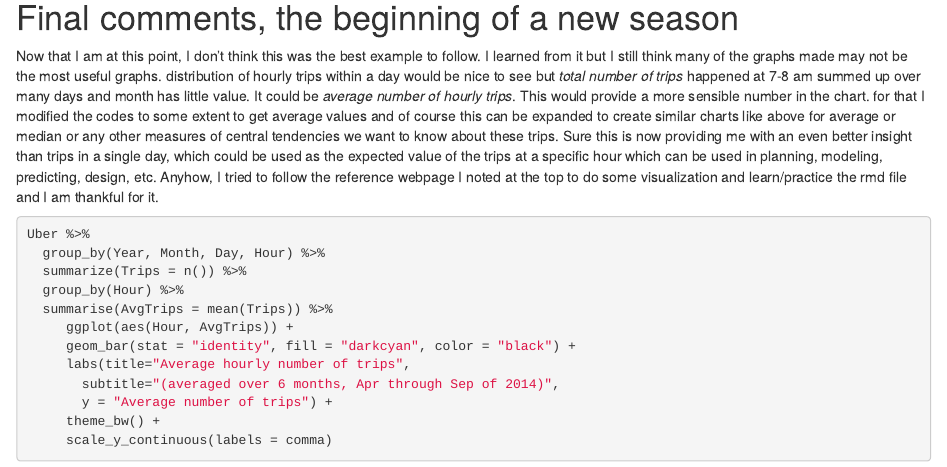
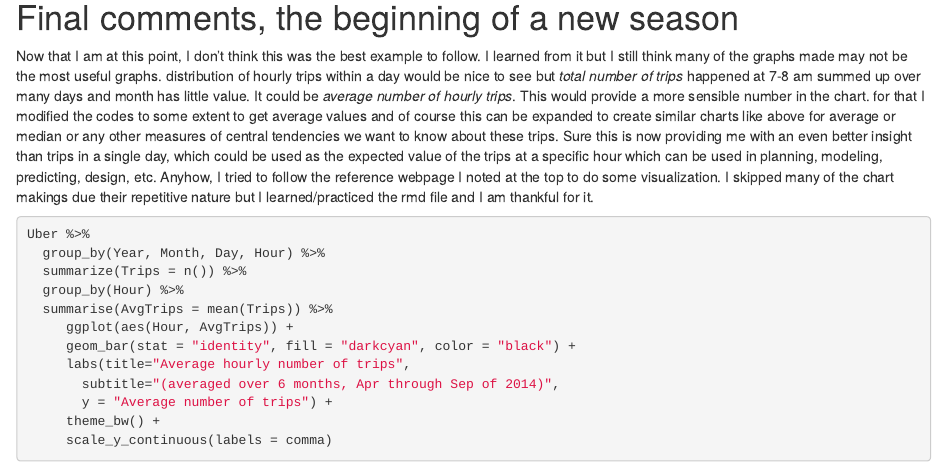
Before and after one commit to gishar/Uber-Pickup-Data-EDA, an R Markdown document (UberPickups.rmd): the page in a window 1100 px wide, from 7630 px down. Rendered offline with R 4.5, knitr and Pandoc, with nearby package versions; some code elsewhere in the file could not run offline.

Commit message:
Final polishes before wrapping it up

````diff
--- a/UberPickups.rmd
+++ b/UberPickups.rmd
@@ -263,7 +263,7 @@ rm(minlat, minlon, maxlat, maxlon)
 # Final comments, the beginning of a new season
 Now that I am at this point, I don't think this was the best example to follow. I learned from it but I still think many of the graphs made may not be the most useful graphs. distribution of hourly trips within a day would be nice to see but *total number of trips* happened at 7-8 am summed up over many days and month has little value. It could be *average number of hourly trips*. This would provide a more sensible number in the chart. for that I modified the codes to some extent to get average values and of course this can be expanded to create similar charts like above for average or median or any other measures of central tendencies we want to know about these trips.
 Sure this is now providing me with an even better insight than trips in a single day, which could be used as the expected value of the trips at a specific hour which can be used in planning, modeling, predicting, design, etc.
-Anyhow, I tried to follow the reference webpage I noted at the top to do some visualization and learn/practice the rmd file and I am thankful for it.
+Anyhow, I tried to follow the reference webpage I noted at the top to do some visualization. I skipped many of the chart makings due their repetitive nature but I learned/practiced the rmd file and I am thankful for it.
 
 ```{r, message = F}
 Uber %>%
````
Also changed, not shown: UberPickups.html.
